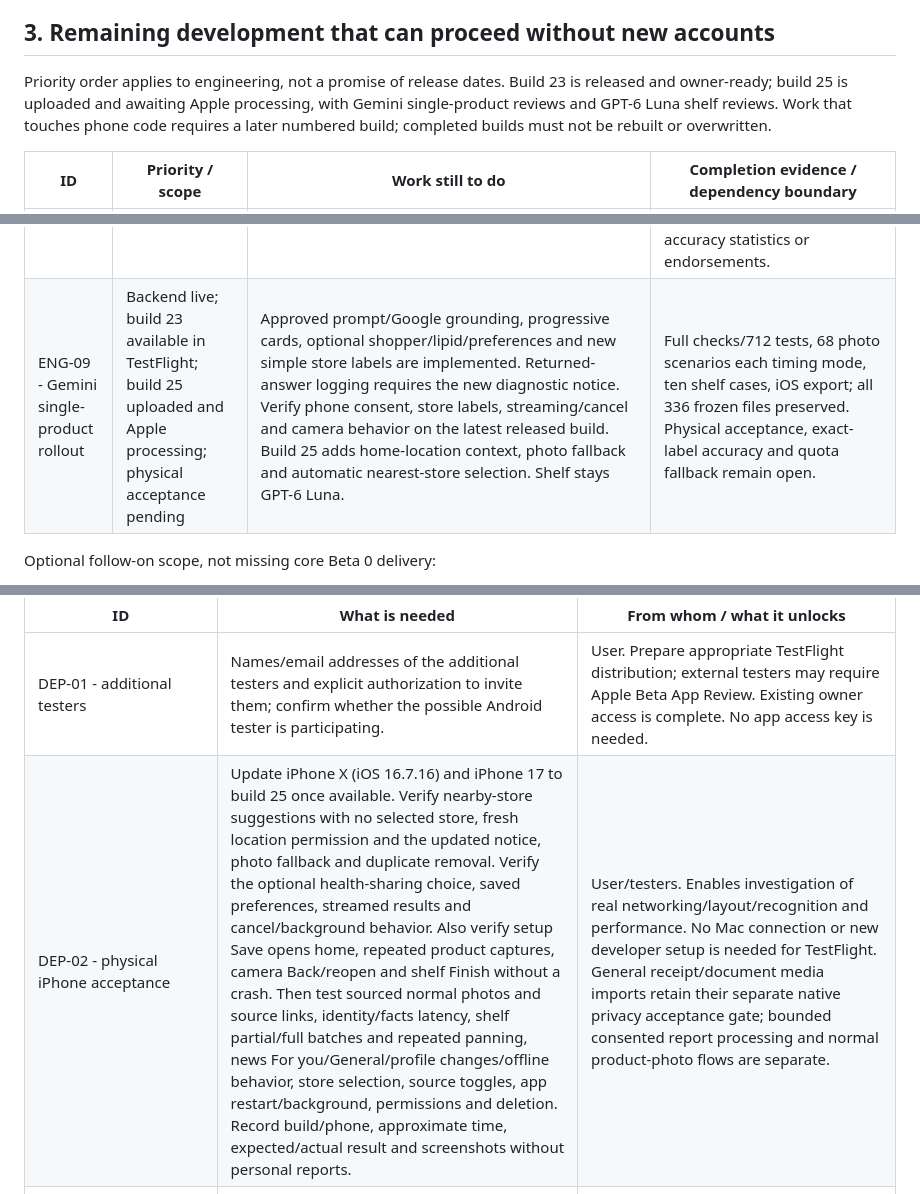
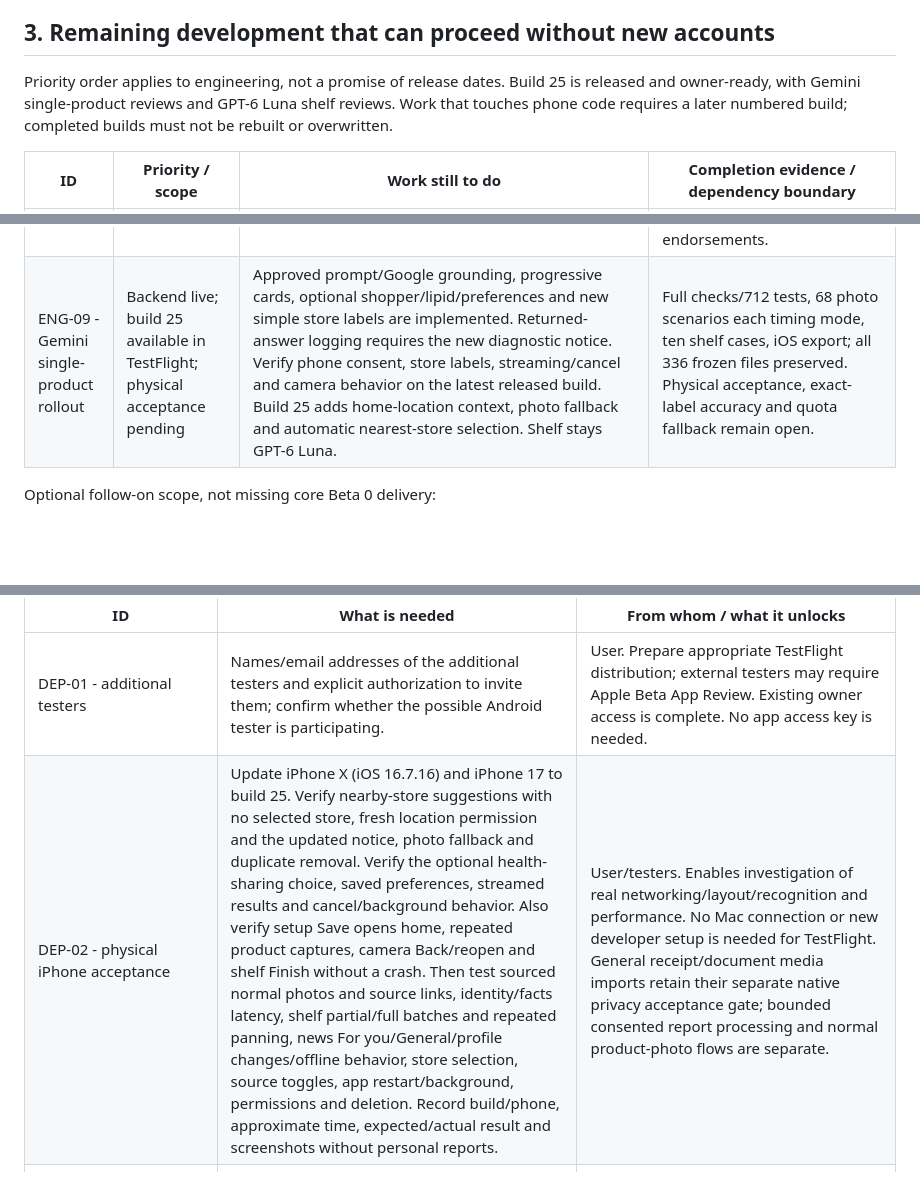
Before and after one commit to cankyIl/NutriGlimpse, a Markdown page: docs/ImplementationProjectPlanDocument.md, 3 parts joined by grey strips. Rendered like a GitHub page; blank space fills up the shorter version.

```diff
--- a/docs/ImplementationProjectPlanDocument.md
+++ b/docs/ImplementationProjectPlanDocument.md
@@ -160,7 +160,7 @@ Historical DEV-01 through DEV-31 evidence and exact earlier release IDs remain i
 
 ## 3. Remaining development that can proceed without new accounts
 
-Priority order applies to engineering, not a promise of release dates. Build 23 is released and owner-ready; build 25 is uploaded and awaiting Apple processing, with Gemini single-product reviews and GPT-6 Luna shelf reviews. Work that touches phone code requires a later numbered build; completed builds must not be rebuilt or overwritten.
+Priority order applies to engineering, not a promise of release dates. Build 25 is released and owner-ready, with Gemini single-product reviews and GPT-6 Luna shelf reviews. Work that touches phone code requires a later numbered build; completed builds must not be rebuilt or overwritten.
 
 | ID | Priority / scope | Work still to do | Completion evidence / dependency boundary |
 | --- | --- | --- | --- |
@@ -173,7 +173,7 @@ Priority order applies to engineering, not a promise of release dates. Build 23
 | ENG-06 | P2 - news operations | Verify the next unattended 02:00 Eastern collection after it actually occurs, inspect source health and resolve broken feeds if found. Keep stale, empty and failed sources distinct. | Dated last-run/journal and endpoint evidence. On October 18 the next expected edition is October 19; no future run is claimed complete. The scheduler and retry logic are already implemented. No new automation or alert subscription is created by this plan. |
 | ENG-07 | Before Beta 1 | Remove temporary Beta 0 timing instrumentation, reporting endpoint/hooks and retained timing data before a Beta 1 release. | Verify no timing requests/hooks remain; update the release guard and privacy text. Keep required product-decision diagnostics subject to their separate policy. This is not a blocker for current Beta 0 testing. |
 | ENG-08 | Competition preparation | Consolidate measured test results, architecture/source attributions and demo/submission draft materials; refresh the historical demo checklist to current build-17 behavior. | Drafts can proceed now. Final student explanation/recording, factual contributions, target submission date and review are DEP-10. No invented accuracy statistics or endorsements. |
-| ENG-09 - Gemini single-product rollout | Backend live; build 23 available in TestFlight; build 25 uploaded and Apple processing; physical acceptance pending | Approved prompt/Google grounding, progressive cards, optional shopper/lipid/preferences and new simple store labels are implemented. Returned-answer logging requires the new diagnostic notice. Verify phone consent, store labels, streaming/cancel and camera behavior on the latest released build. Build 25 adds home-location context, photo fallback and automatic nearest-store selection. Shelf stays GPT-6 Luna. | Full checks/712 tests, 68 photo scenarios each timing mode, ten shelf cases, iOS export; all 336 frozen files preserved. Physical acceptance, exact-label accuracy and quota fallback remain open. |
+| ENG-09 - Gemini single-product rollout | Backend live; build 25 available in TestFlight; physical acceptance pending | Approved prompt/Google grounding, progressive cards, optional shopper/lipid/preferences and new simple store labels are implemented. Returned-answer logging requires the new diagnostic notice. Verify phone consent, store labels, streaming/cancel and camera behavior on the latest released build. Build 25 adds home-location context, photo fallback and automatic nearest-store selection. Shelf stays GPT-6 Luna. | Full checks/712 tests, 68 photo scenarios each timing mode, ten shelf cases, iOS export; all 336 frozen files preserved. Physical acceptance, exact-label accuracy and quota fallback remain open. |
 
 Optional follow-on scope, not missing core Beta 0 delivery:
 
@@ -189,7 +189,7 @@ These do not block ENG-01/02/04 or general factual product comparisons. A gate a
 | ID | What is needed | From whom / what it unlocks |
 | --- | --- | --- |
 | DEP-01 - additional testers | Names/email addresses of the additional testers and explicit authorization to invite them; confirm whether the possible Android tester is participating. | User. Prepare appropriate TestFlight distribution; external testers may require Apple Beta App Review. Existing owner access is complete. No app access key is needed. |
-| DEP-02 - physical iPhone acceptance | Update iPhone X (iOS 16.7.16) and iPhone 17 to build 25 once available. Verify nearby-store suggestions with no selected store, fresh location permission and the updated notice, photo fallback and duplicate removal. Verify the optional health-sharing choice, saved preferences, streamed results and cancel/background behavior. Also verify setup Save opens home, repeated product captures, camera Back/reopen and shelf Finish without a crash. Then test sourced normal photos and source links, identity/facts latency, shelf partial/full batches and repeated panning, news For you/General/profile changes/offline behavior, store selection, source toggles, app restart/background, permissions and deletion. Record build/phone, approximate time, expected/actual result and screenshots without personal reports. | User/testers. Enables investigation of real networking/layout/recognition and performance. No Mac connection or new developer setup is needed for TestFlight. General receipt/document media imports retain their separate native privacy acceptance gate; bounded consented report processing and normal product-photo flows are separate. |
+| DEP-02 - physical iPhone acceptance | Update iPhone X (iOS 16.7.16) and iPhone 17 to build 25. Verify nearby-store suggestions with no selected store, fresh location permission and the updated notice, photo fallback and duplicate removal. Verify the optional health-sharing choice, saved preferences, streamed results and cancel/background behavior. Also verify setup Save opens home, repeated product captures, camera Back/reopen and shelf Finish without a crash. Then test sourced normal photos and source links, identity/facts latency, shelf partial/full batches and repeated panning, news For you/General/profile changes/offline behavior, store selection, source toggles, app restart/background, permissions and deletion. Record build/phone, approximate time, expected/actual result and screenshots without personal reports. | User/testers. Enables investigation of real networking/layout/recognition and performance. No Mac connection or new developer setup is needed for TestFlight. General receipt/document media imports retain their separate native privacy acceptance gate; bounded consented report processing and normal product-photo flows are separate. |
 | DEP-03 - clinical/personalization review | Qualified clinician/dietitian review for diagnosis/treatment, individual nutrient targets, condition overlaps, interpreted reports and BMI-derived clinical recommendations. | Separate clinical features remain disabled. User-authorized, opt-in contextual general food guidance is implemented; it does not claim clinical approval. |
 | DEP-04 - verified dietary/formulation evidence | Current exact-product manufacturer or certification evidence, permitted reuse, expiry/market scope and an accountable reviewer/authority. | Manufacturers/certifiers/reviewer; user may supply contacts or current package evidence. Verified certification OR verified manufacturer gluten-free claim is already the accepted policy. Zero production verified gluten proofs at the last evidence checkpoint; model claims cannot replace these proofs. |
 | DEP-05 - guaranteed branch inventory | Authorized retailer/aggregator access covering the intended chains and stores. | Retailer/provider, coordinated with user if access must be requested. Search-based availability remains useful but is not guaranteed live inventory. This does not block store-aware ordering. |
```
Also changed, not shown: other parts of docs/ImplementationProjectPlanDocument.md (+6 -6 lines), docs/86-cheerios-photos-nearby-stores-and-dedup.md (+5 -3 lines).
